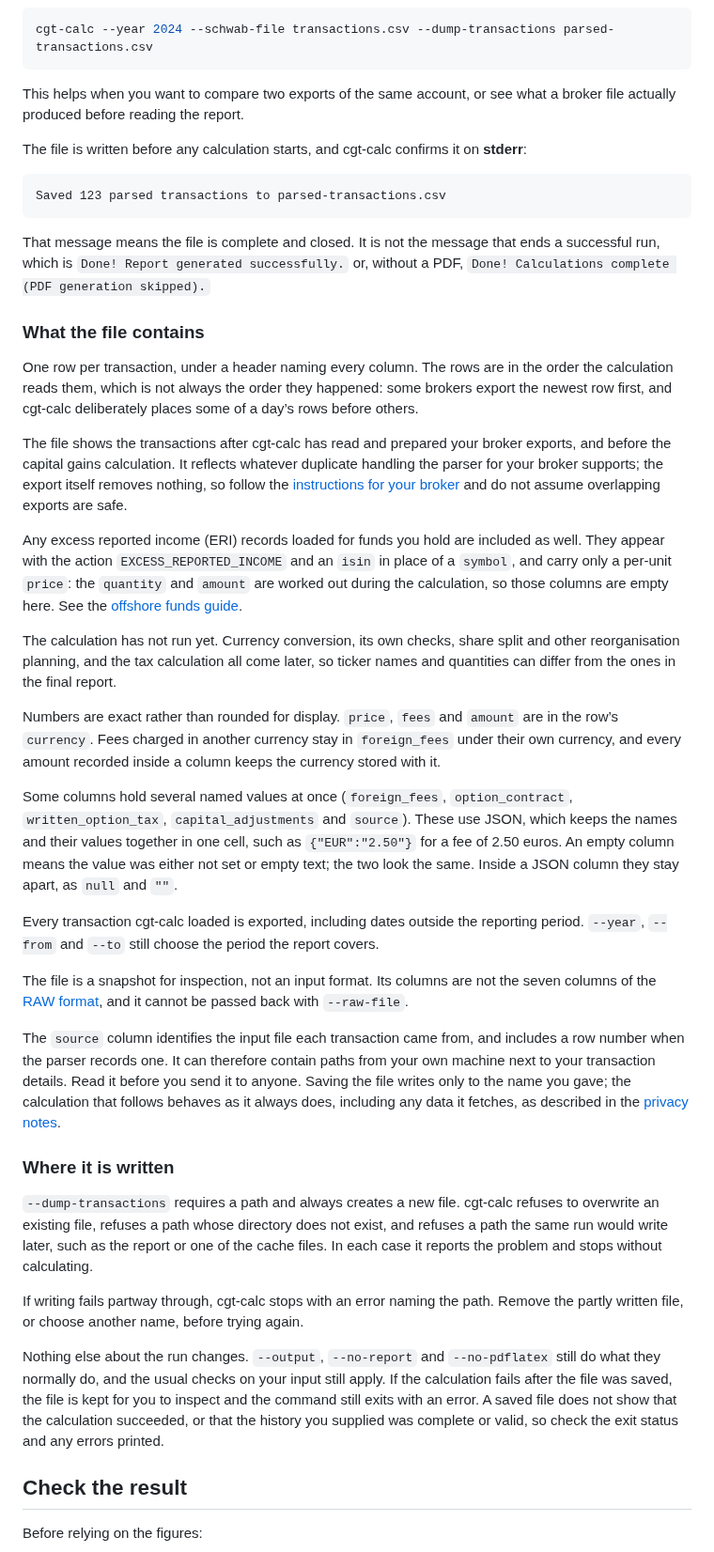
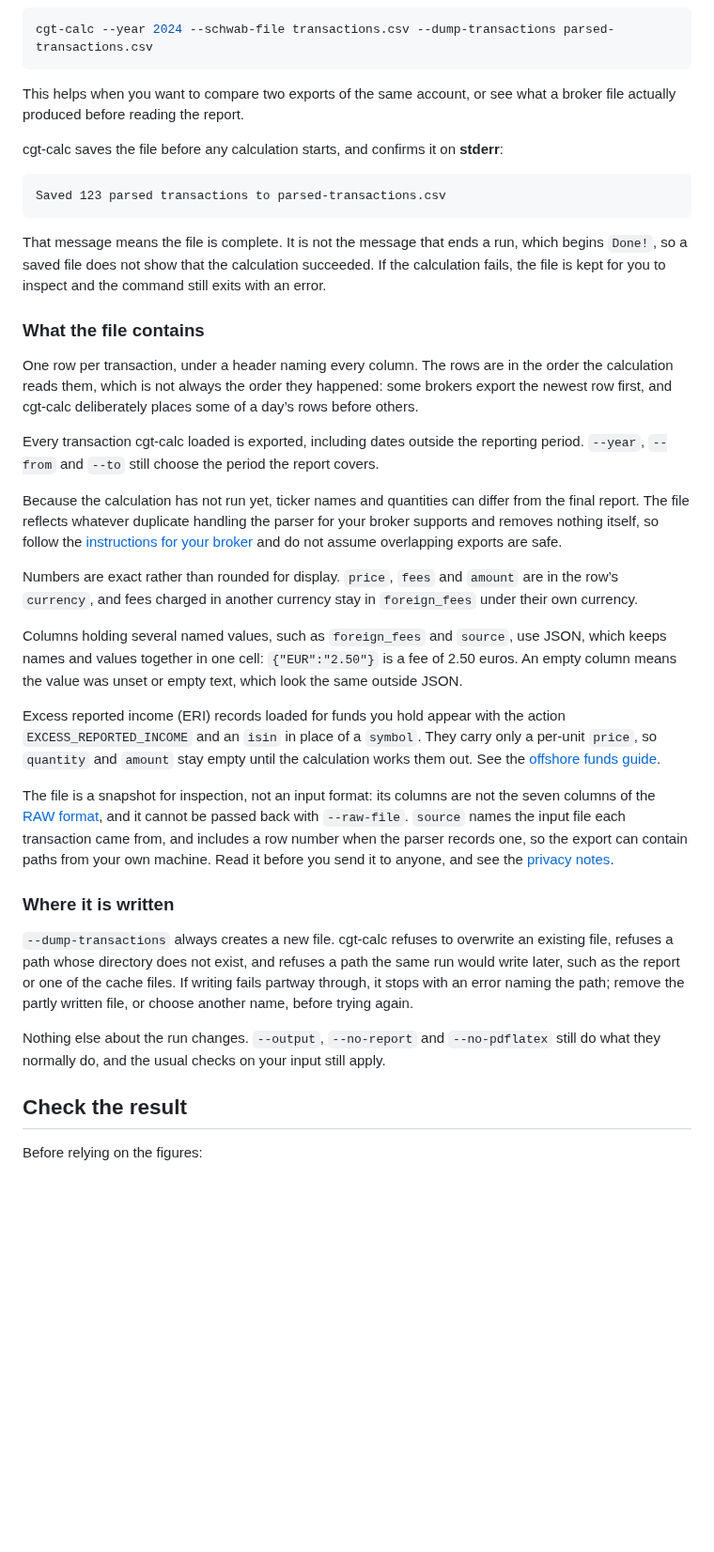
Before and after one commit to KapJI/capital-gains-calculator, a Markdown page: docs/usage.md, the part around the change. Shown at 94% size. Drawn GitHub-style; blank space fills up the shorter version.

Commit message:
Trim the dumped-transaction guide
The section had grown to 716 words, 38% of a page that covers everything
else about running a report in 1,163. The length was repetition rather than
extra topics: that the snapshot precedes calculation and that calculation
continues afterwards was stated four times, both possible completion
messages were quoted where naming their shared opening does, and the
preparation stages were listed twice around the same boundary.

Now 546 words. Every fact is kept: row order, all dates exported, exact
numbers and their currency, broker-dependent duplicate handling, the JSON
columns and their empty-value rule, ERI rows and their empty amounts, RAW
incompatibility, source paths and privacy, the new-file and directory
requirements, write and calculation failure behaviour, and the report
options that are unchanged.

````diff
--- a/docs/usage.md
+++ b/docs/usage.md
@@ -96,15 +96,15 @@ cgt-calc --year 2024 --schwab-file transactions.csv --dump-transactions parsed-t
 This helps when you want to compare two exports of the same account, or see what a broker file
 actually produced before reading the report.
 
-The file is written before any calculation starts, and cgt-calc confirms it on **stderr**:
+cgt-calc saves the file before any calculation starts, and confirms it on **stderr**:
 
 ```text
 Saved 123 parsed transactions to parsed-transactions.csv
 ```
 
-That message means the file is complete and closed. It is not the message that ends a successful
-run, which is `Done! Report generated successfully.` or, without a PDF,
-`Done! Calculations complete (PDF generation skipped).`
+That message means the file is complete. It is not the message that ends a run, which begins
+`Done!`, so a saved file does not show that the calculation succeeded. If the calculation fails, the
+file is kept for you to inspect and the command still exits with an error.
 
 ### What the file contains
 
@@ -112,57 +112,41 @@ One row per transaction, under a header naming every column. The rows are in the
 calculation reads them, which is not always the order they happened: some brokers export the newest
 row first, and cgt-calc deliberately places some of a day’s rows before others.
 
-The file shows the transactions after cgt-calc has read and prepared your broker exports, and before
-the capital gains calculation. It reflects whatever duplicate handling the parser for your broker
-supports; the export itself removes nothing, so follow the
-[instructions for your broker](brokers/index.md) and do not assume overlapping exports are safe.
-
-Any excess reported income (ERI) records loaded for funds you hold are included as well. They appear
-with the action `EXCESS_REPORTED_INCOME` and an `isin` in place of a `symbol`, and carry only a
-per-unit `price`: the `quantity` and `amount` are worked out during the calculation, so those
-columns are empty here. See the [offshore funds guide](offshore-funds.md).
-
-The calculation has not run yet. Currency conversion, its own checks, share split and other
-reorganisation planning, and the tax calculation all come later, so ticker names and quantities can
-differ from the ones in the final report.
-
-Numbers are exact rather than rounded for display. `price`, `fees` and `amount` are in the row’s
-`currency`. Fees charged in another currency stay in `foreign_fees` under their own currency, and
-every amount recorded inside a column keeps the currency stored with it.
-
-Some columns hold several named values at once (`foreign_fees`, `option_contract`,
-`written_option_tax`, `capital_adjustments` and `source`). These use JSON, which keeps the names and
-their values together in one cell, such as `{"EUR":"2.50"}` for a fee of 2.50 euros. An empty column
-means the value was either not set or empty text; the two look the same. Inside a JSON column they
-stay apart, as `null` and `""`.
-
 Every transaction cgt-calc loaded is exported, including dates outside the reporting period.
 `--year`, `--from` and `--to` still choose the period the report covers.
 
-The file is a snapshot for inspection, not an input format. Its columns are not the seven columns of
-the [RAW format](brokers/raw.md), and it cannot be passed back with `--raw-file`.
+Because the calculation has not run yet, ticker names and quantities can differ from the final
+report. The file reflects whatever duplicate handling the parser for your broker supports and
+removes nothing itself, so follow the [instructions for your broker](brokers/index.md) and do not
+assume overlapping exports are safe.
 
-The `source` column identifies the input file each transaction came from, and includes a row number
-when the parser records one. It can therefore contain paths from your own machine next to your
-transaction details. Read it before you send it to anyone. Saving the file writes only to the name
-you gave; the calculation that follows behaves as it always does, including any data it fetches, as
-described in the [privacy notes](privacy.md).
+Numbers are exact rather than rounded for display. `price`, `fees` and `amount` are in the row’s
+`currency`, and fees charged in another currency stay in `foreign_fees` under their own currency.
+
+Columns holding several named values, such as `foreign_fees` and `source`, use JSON, which keeps
+names and values together in one cell: `{"EUR":"2.50"}` is a fee of 2.50 euros. An empty column
+means the value was unset or empty text, which look the same outside JSON.
+
+Excess reported income (ERI) records loaded for funds you hold appear with the action
+`EXCESS_REPORTED_INCOME` and an `isin` in place of a `symbol`. They carry only a per-unit `price`,
+so `quantity` and `amount` stay empty until the calculation works them out. See the
+[offshore funds guide](offshore-funds.md).
+
+The file is a snapshot for inspection, not an input format: its columns are not the seven columns of
+the [RAW format](brokers/raw.md), and it cannot be passed back with `--raw-file`. `source` names the
+input file each transaction came from, and includes a row number when the parser records one, so the
+export can contain paths from your own machine. Read it before you send it to anyone, and see the
+[privacy notes](privacy.md).
 
 ### Where it is written
 
-`--dump-transactions` requires a path and always creates a new file. cgt-calc refuses to overwrite
-an existing file, refuses a path whose directory does not exist, and refuses a path the same run
-would write later, such as the report or one of the cache files. In each case it reports the problem
-and stops without calculating.
-
-If writing fails partway through, cgt-calc stops with an error naming the path. Remove the partly
-written file, or choose another name, before trying again.
+`--dump-transactions` always creates a new file. cgt-calc refuses to overwrite an existing file,
+refuses a path whose directory does not exist, and refuses a path the same run would write later,
+such as the report or one of the cache files. If writing fails partway through, it stops with an
+error naming the path; remove the partly written file, or choose another name, before trying again.
 
 Nothing else about the run changes. `--output`, `--no-report` and `--no-pdflatex` still do what they
-normally do, and the usual checks on your input still apply. If the calculation fails after the file
-was saved, the file is kept for you to inspect and the command still exits with an error. A saved
-file does not show that the calculation succeeded, or that the history you supplied was complete or
-valid, so check the exit status and any errors printed.
+normally do, and the usual checks on your input still apply.
 
 ## Check the result
 
````
